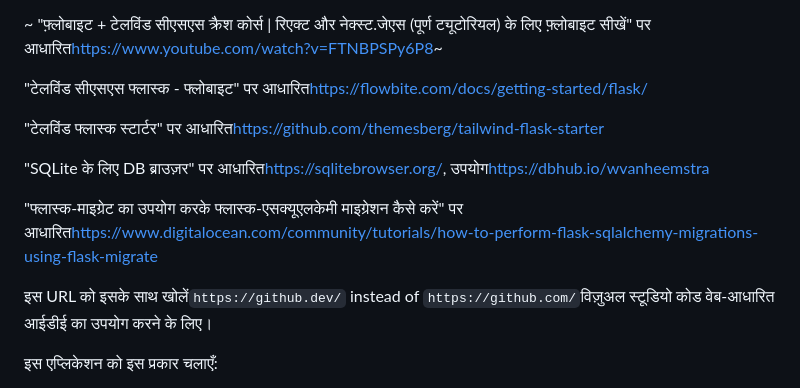
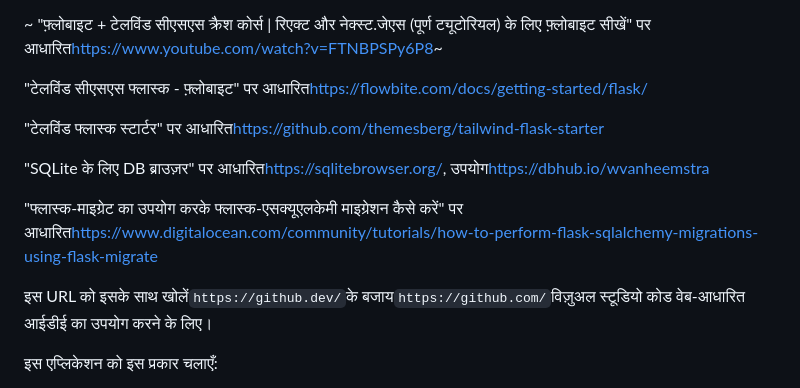
Before and after one commit to vanHeemstraSystems/flask-babylonjs, a Markdown page: README.hi.md, the part around the change. Rendered like a GitHub page.

Commit message:
docs: Added README."hi".md translation via https://github.com/dephraiim/translate-readme

```diff
--- a/README.hi.md
+++ b/README.hi.md
@@ -18,7 +18,7 @@
 
 ~ "फ़्लोबाइट + टेलविंड सीएसएस क्रैश कोर्स | रिएक्ट और नेक्स्ट.जेएस (पूर्ण ट्यूटोरियल) के लिए फ़्लोबाइट सीखें" पर आधारित<https://www.youtube.com/watch?v=FTNBPSPy6P8>~
 
-"टेलविंड सीएसएस फ्लास्क - फ्लोबाइट" पर आधारित<https://flowbite.com/docs/getting-started/flask/>
+"टेलविंड सीएसएस फ्लास्क - फ़्लोबाइट" पर आधारित<https://flowbite.com/docs/getting-started/flask/>
 
 "टेलविंड फ्लास्क स्टार्टर" पर आधारित<https://github.com/themesberg/tailwind-flask-starter>
 
@@ -26,7 +26,7 @@
 
 "फ्लास्क-माइग्रेट का उपयोग करके फ्लास्क-एसक्यूएलकेमी माइग्रेशन कैसे करें" पर आधारित<https://www.digitalocean.com/community/tutorials/how-to-perform-flask-sqlalchemy-migrations-using-flask-migrate>
 
-इस URL को इसके साथ खोलें`https://github.dev/` instead of `https://github.com/`विज़ुअल स्टूडियो कोड वेब-आधारित आईडीई का उपयोग करने के लिए।
+इस URL को इसके साथ खोलें`https://github.dev/`के बजाय`https://github.com/`विज़ुअल स्टूडियो कोड वेब-आधारित आईडीई का उपयोग करने के लिए।
 
 इस एप्लिकेशन को इस प्रकार चलाएँ:
 
```
